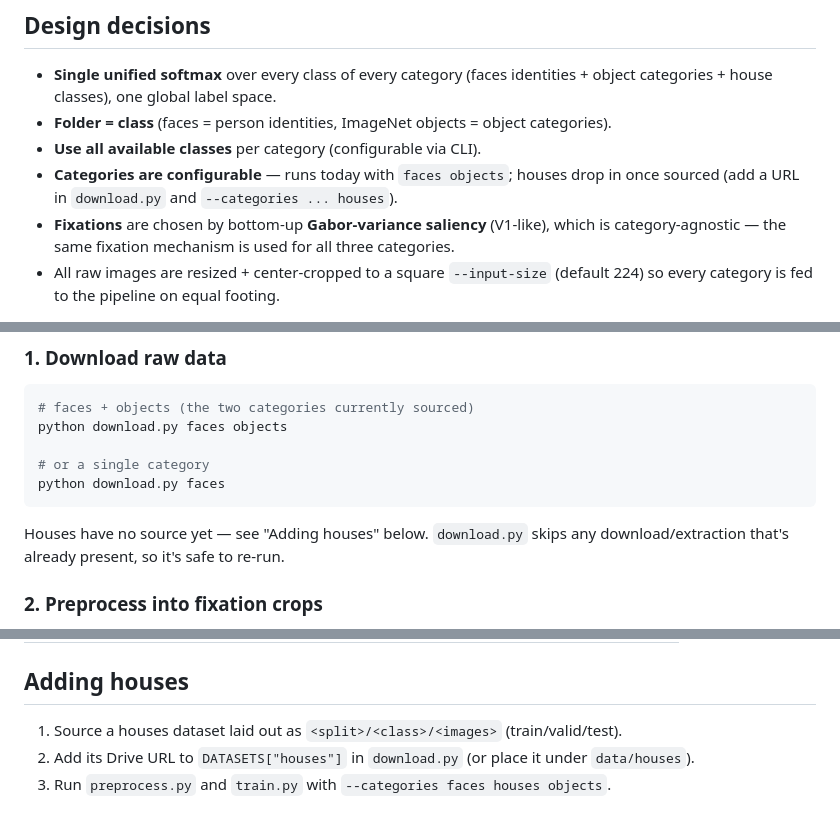
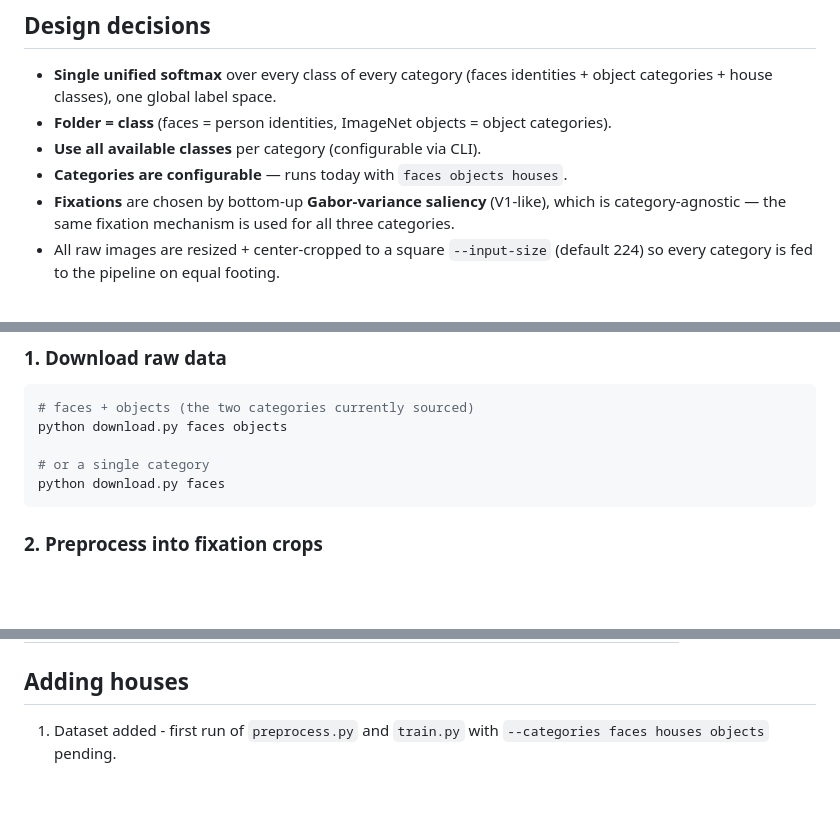
Before and after one commit to DarthSid12/Guru-Model2.0, a Markdown page: README.md, 3 parts joined by grey strips. Rendered like a GitHub page; blank space fills up the shorter version.

Commit message:
update README.md given new house dataset

````diff
--- a/README.md
+++ b/README.md
@@ -14,8 +14,7 @@ binary code `h`; the classifier head is only the training signal.
   object categories + house classes), one global label space.
 - **Folder = class** (faces = person identities, ImageNet objects = object categories).
 - **Use all available classes** per category (configurable via CLI).
-- **Categories are configurable** — runs today with `faces objects`; houses drop in
-  once sourced (add a URL in `download.py` and `--categories ... houses`).
+- **Categories are configurable** — runs today with `faces objects houses`.
 - **Fixations** are chosen by bottom-up **Gabor-variance saliency** (V1-like), which is
   category-agnostic — the same fixation mechanism is used for all three categories.
 - All raw images are resized + center-cropped to a square `--input-size` (default 224)
@@ -60,9 +59,6 @@ python download.py faces objects
 # or a single category
 python download.py faces
 ```
-
-Houses have no source yet — see "Adding houses" below. `download.py` skips any
-download/extraction that's already present, so it's safe to re-run.
 
 ### 2. Preprocess into fixation crops
 
@@ -142,7 +138,4 @@ to calibrate noise against).
 | `simulate_yin1969.py` | per-category Yin/NIMBLE 2AFC simulation |
 
 ## Adding houses
-1. Source a houses dataset laid out as `<split>/<class>/<images>` (train/valid/test).
-2. Add its Drive URL to `DATASETS["houses"]` in `download.py` (or place it under
-   `data/houses`).
-3. Run `preprocess.py` and `train.py` with `--categories faces houses objects`.
+1. Dataset added - first run of `preprocess.py` and `train.py` with `--categories faces houses objects` pending.
````
